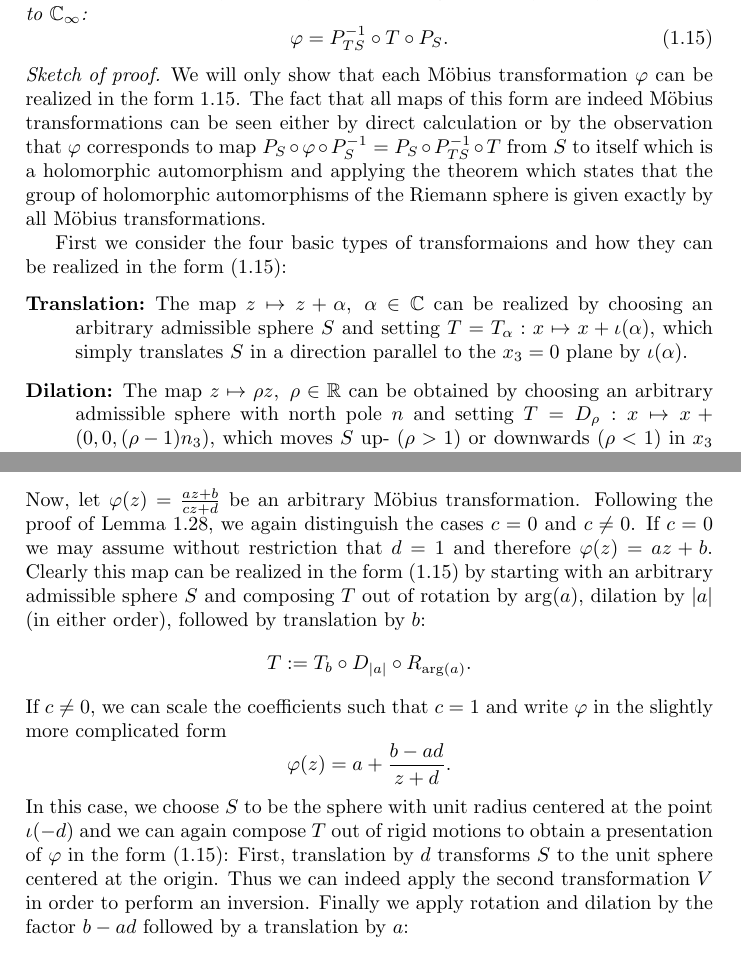
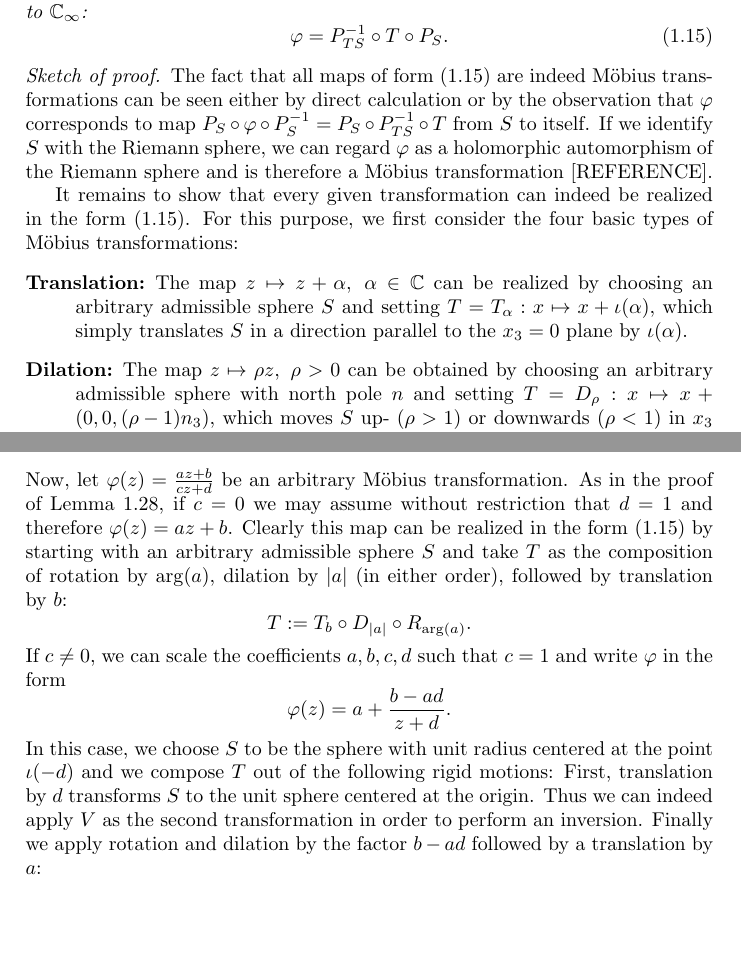
Before and after one commit to RafaelMri/ModularGroup, a LaTeX thesis (tex/main.tex, which reads tex/sub-intro-mreveal.tex): two parts of pages 12 and 13 of 27, joined at a grey line, cut so that both start at the same text, the shorter picture padded with empty space. Compiled offline with pdfLaTeX; the source files are stored in an older character set and shown here as Unicode.

Commit message:
minor reformulations and improvements, refs #13

```diff
--- a/tex/sub-intro-mreveal.tex
+++ b/tex/sub-intro-mreveal.tex
@@ -24,12 +24,12 @@ A function $\phi : \RS \to \RS$ is a Möbius transformation, if an only if it ca
 \end{equation}
 \end{theorem}
 \begin{proof}[Sketch of proof]
-We will only show that each Möbius transformation $\phi$ can be realized in the form $\ref{eqn_MoebiusRevealedForm}$. The fact that all maps of this form are indeed Möbius transformations can be seen either by direct calculation or by the observation that $\phi$ corresponds to map $P_S \circ \phi \circ P_S^{-1} = P_S \circ P_{TS}^{-1} \circ T$ from $S$ to itself which is a holomorphic automorphism and applying the theorem which states that the group of holomorphic automorphisms of the Riemann sphere is given exactly by all Möbius transformations.
+The fact that all maps of form ($\ref{eqn_MoebiusRevealedForm}$) are indeed Möbius transformations can be seen either by direct calculation or by the observation that $\phi$ corresponds to map $P_S \circ \phi \circ P_S^{-1} = P_S \circ P_{TS}^{-1} \circ T$ from $S$ to itself. If we identify $S$ with the Riemann sphere, we can regard $\phi$ as a holomorphic automorphism of the Riemann sphere and is therefore a Möbius transformation [REFERENCE].
 
-First we consider the four basic types of transformaions and how they can be realized in the form (\ref{eqn_MoebiusRevealedForm}):
+It remains to show that every given transformation can indeed be realized in the form (\ref{eqn_MoebiusRevealedForm}). For this purpose, we first consider the four basic types of Möbius transformations:
 \begin{description}
 \item[Translation:] The map $z \mapsto z + \alpha,\ \alpha \in \C$ can be realized by choosing an arbitrary admissible sphere $S$ and setting $T = T_{\alpha}: x \mapsto x + \iota(\alpha)$, which simply translates $S$ in a direction parallel to the $x_3 = 0$ plane by $\iota(\alpha)$.
-\item[Dilation:] The map $z \mapsto \rho z,\ \rho \in \R$ can be obtained by choosing an arbitrary admissible sphere with north pole $n$ and setting $T = D_{\rho}: x \mapsto x + \left(0, 0, (\rho-1) n_3\right)$, which moves $S$ up- ($\rho > 1$)  or downwards ($\rho < 1$) in $x_3$ direction.
+\item[Dilation:] The map $z \mapsto \rho z,\ \rho > 0$ can be obtained by choosing an arbitrary admissible sphere with north pole $n$ and setting $T = D_{\rho}: x \mapsto x + \left(0, 0, (\rho-1) n_3\right)$, which moves $S$ up- ($\rho > 1$)  or downwards ($\rho < 1$) in $x_3$ direction.
 \item[Rotation:] The map $z \mapsto \epo{\ii \theta} z,\ \theta \in (-\pi, \pi]$ can be realized by choosing an admissible sphere with center $c = \left(0, 0, c_3\right)$ with arbitrary $c_3$ and setting
 \begin{equation*}
 T = R_{\theta}: x \mapsto
@@ -55,15 +55,15 @@ T = V: x \mapsto
 \end{equation*}
 which is a rotation of $S$ around the $x_1$ axis by an angle of 180 degrees.
 \end{description}
-Now, let $\phi(z) = \moebius{a}{b}{c}{d}{z}$ be an arbitrary Möbius transformation. Following the proof of Lemma~\ref{lem_MoebiusGenerators}, we again distinguish the cases $c = 0$ and $c \ne 0$. If $c = 0$ we may assume without restriction that $d = 1$ and therefore $\phi(z) = az + b$. Clearly this map can be realized in the form (\ref{eqn_MoebiusRevealedForm}) by starting with an arbitrary admissible sphere $S$ and composing $T$ out of rotation by $\arg(a)$, dilation by $\abs{a}$ (in either order), followed by translation by $b$:
+Now, let $\phi(z) = \moebius{a}{b}{c}{d}{z}$ be an arbitrary Möbius transformation. As in the proof of Lemma~\ref{lem_MoebiusGenerators}, if $c = 0$ we may assume without restriction that $d = 1$ and therefore $\phi(z) = az + b$. Clearly this map can be realized in the form (\ref{eqn_MoebiusRevealedForm}) by starting with an arbitrary admissible sphere $S$ and take $T$ as the composition of rotation by $\arg(a)$, dilation by $\abs{a}$ (in either order), followed by translation by $b$:
 \begin{equation*}
 T := T_b \circ D_{\abs{a}} \circ R_{\arg(a)}.
 \end{equation*}
-If $c \ne 0$, we can scale the coefficients such that $c = 1$ and write $\phi$ in the slightly more complicated form
+If $c \ne 0$, we can scale the coefficients $a,b,c,d$ such that $c = 1$ and write $\phi$ in the form
 \begin{equation*}
 \phi(z) = a + \frac{b - ad}{z + d}.
 \end{equation*}
-In this case, we choose $S$ to be the sphere with unit radius centered at the point $\iota(-d)$ and we can again compose $T$ out of rigid motions to obtain a presentation of $\phi$ in the form (\ref{eqn_MoebiusRevealedForm}): First, translation by $d$ transforms $S$ to the unit sphere centered at the origin. Thus we can indeed apply the second transformation $V$ in order to perform an inversion. Finally we apply rotation and dilation by the factor $b - ad$ followed by a translation by $a$:
+In this case, we choose $S$ to be the sphere with unit radius centered at the point $\iota(-d)$ and we compose $T$ out of the following rigid motions: First, translation by $d$ transforms $S$ to the unit sphere centered at the origin. Thus we can indeed apply $V$ as the second transformation in order to perform an inversion. Finally we apply rotation and dilation by the factor $b - ad$ followed by a translation by $a$:
 \begin{equation*}
 T := T_a \circ D_{\abs{b - ad}} \circ R_{\arg(b - ad)} \circ V \circ T_d. \qedhere
 \end{equation*}
```
Also changed, not shown: tex/sec-intro-moebius.tex (+1 -1 lines), 1 other file.
